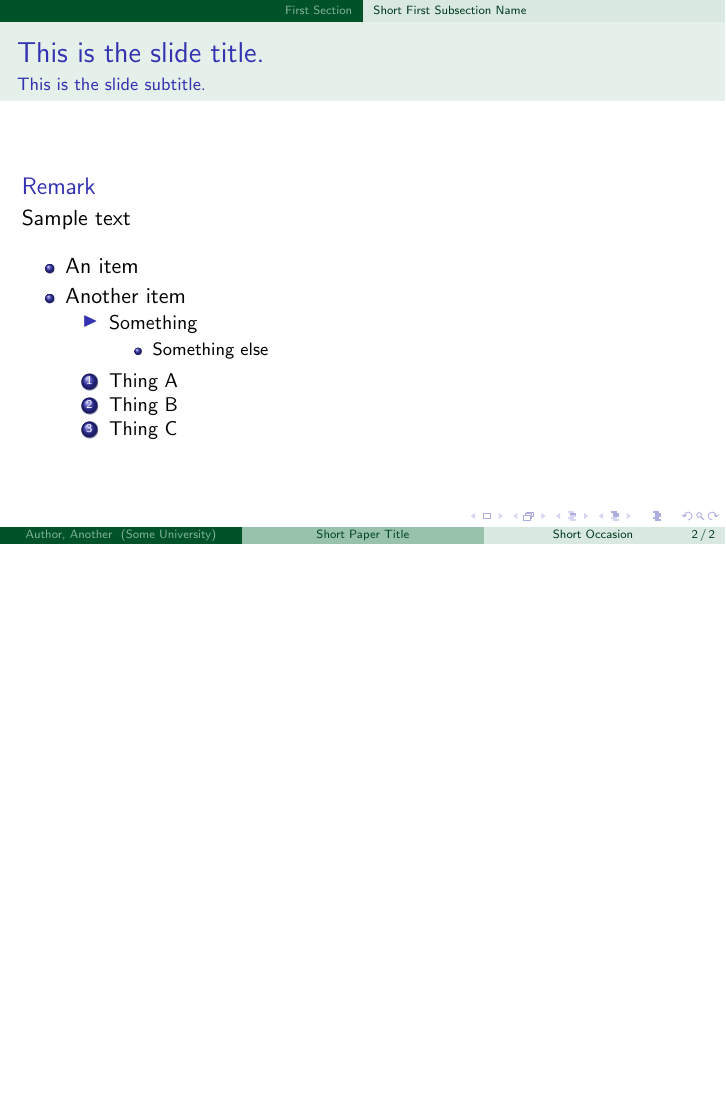
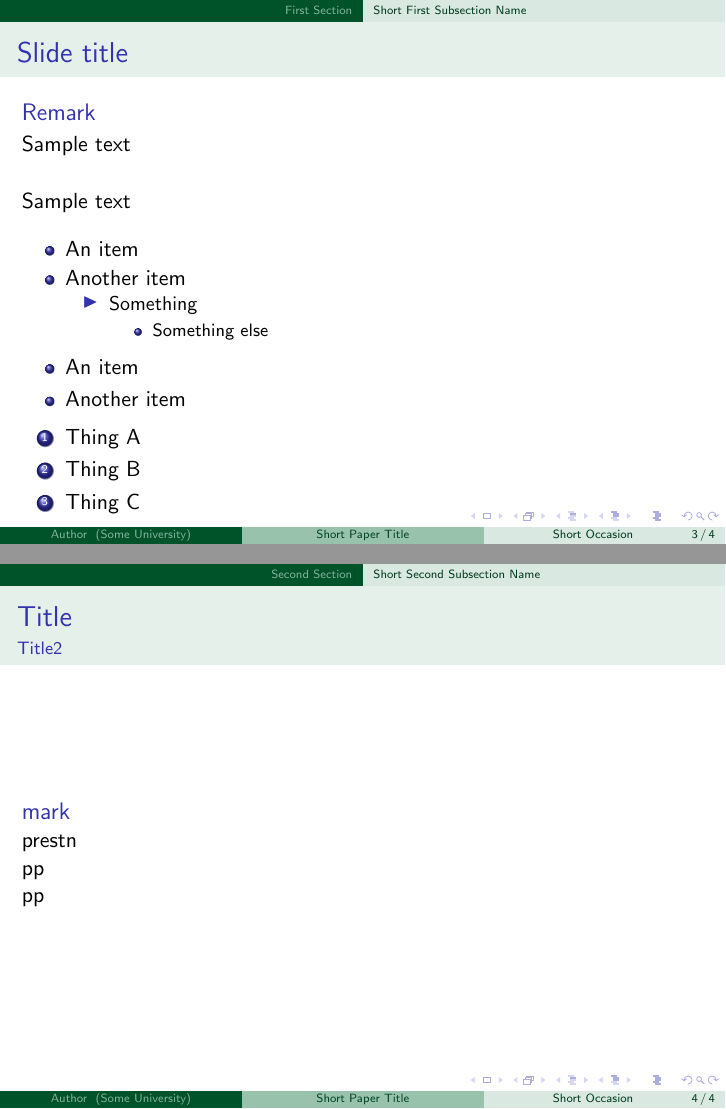
Before and after one commit to kakinuma4ko/LaTexTemplate, LaTeX slides (beamer_EastLansing_Lily.tex): page 2 of 2 before the commit and pages 3 and 4 of 4 after it, the two joined at a grey line, the shorter picture padded with empty space. Compiled offline with pdfLaTeX.

Commit message:
Update beamer_EastLansing_Lily.tex

```diff
--- a/beamer_EastLansing_Lily.tex
+++ b/beamer_EastLansing_Lily.tex
@@ -52,4 +54,54 @@
   \end{itemize}
 \end{frame}
 
+\begin{frame}{Slide title}
+
+  \begin{block}{Remark}
+    Sample text
+  \end{block}
+
+  \begin{block}{}
+    Sample text
+  \end{block}
+
+  \begin{itemize}
+    \item
+    An item
+    \item
+    Another item
+    \begin{itemize}
+      \item Something
+      \begin{itemize}
+        \item Something else
+      \end{itemize}
+    \end{itemize}
+      \end{itemize}
+
+  \begin{itemize}
+    \item
+    An item
+    \item
+    Another item
+  \end{itemize}
+
+  \begin{enumerate}
+      \item Thing A
+      \item Thing B
+      \item Thing C
+    \end{enumerate}
+
+\end{frame}
+
+
+\section{Second Section}
+\subsection[Short Second Subsection Name]{First Subsection Name}
+
+\begin{frame}{Title}{Title2}
+\begin{block}{mark}
+prestn\\pp\\pp\\
+\end{block}
+\end{frame}
+
+
+
 \end{document}
```
Also changed, not shown: beamer_EastLansing_Lily.tex (16 more changed lines).
